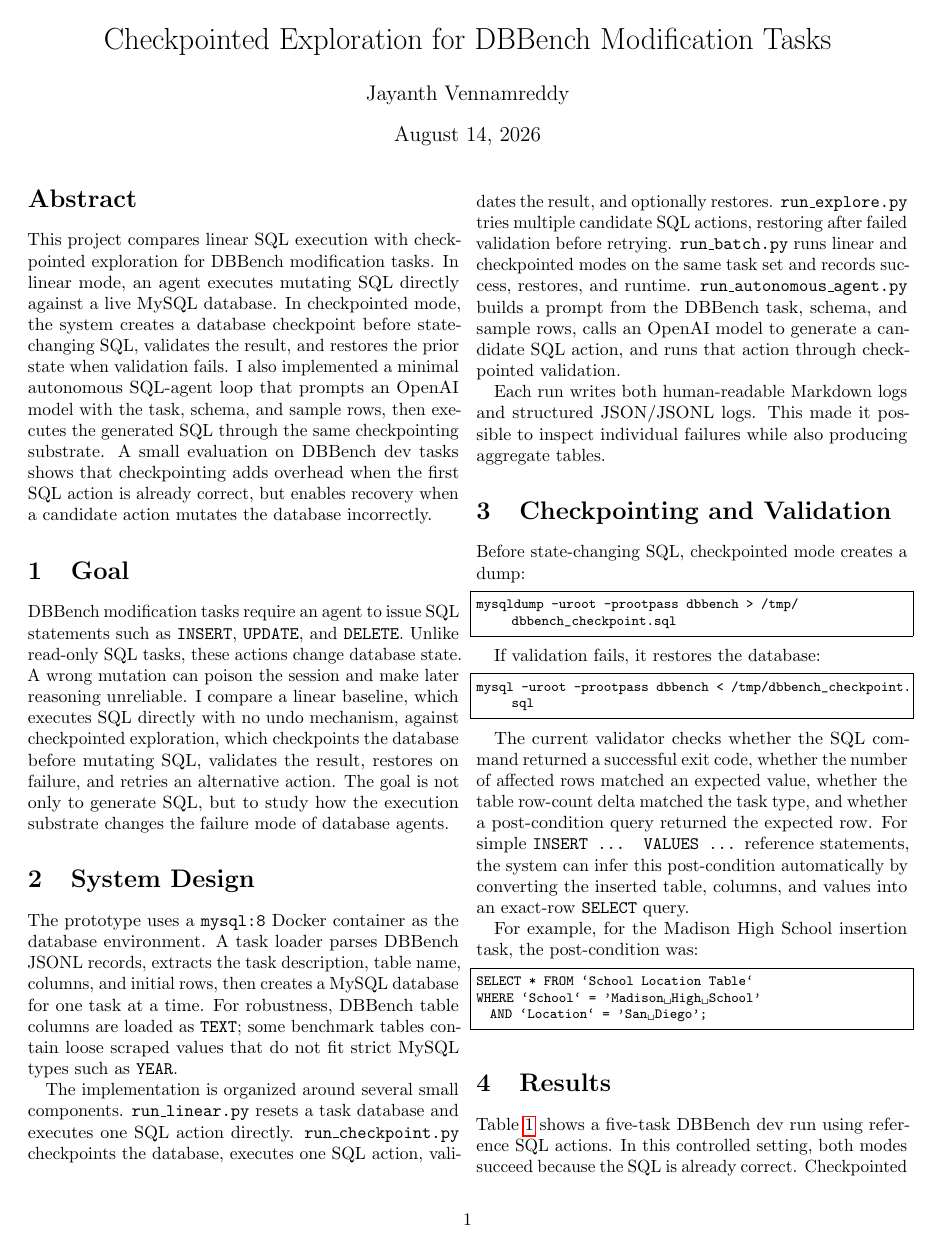
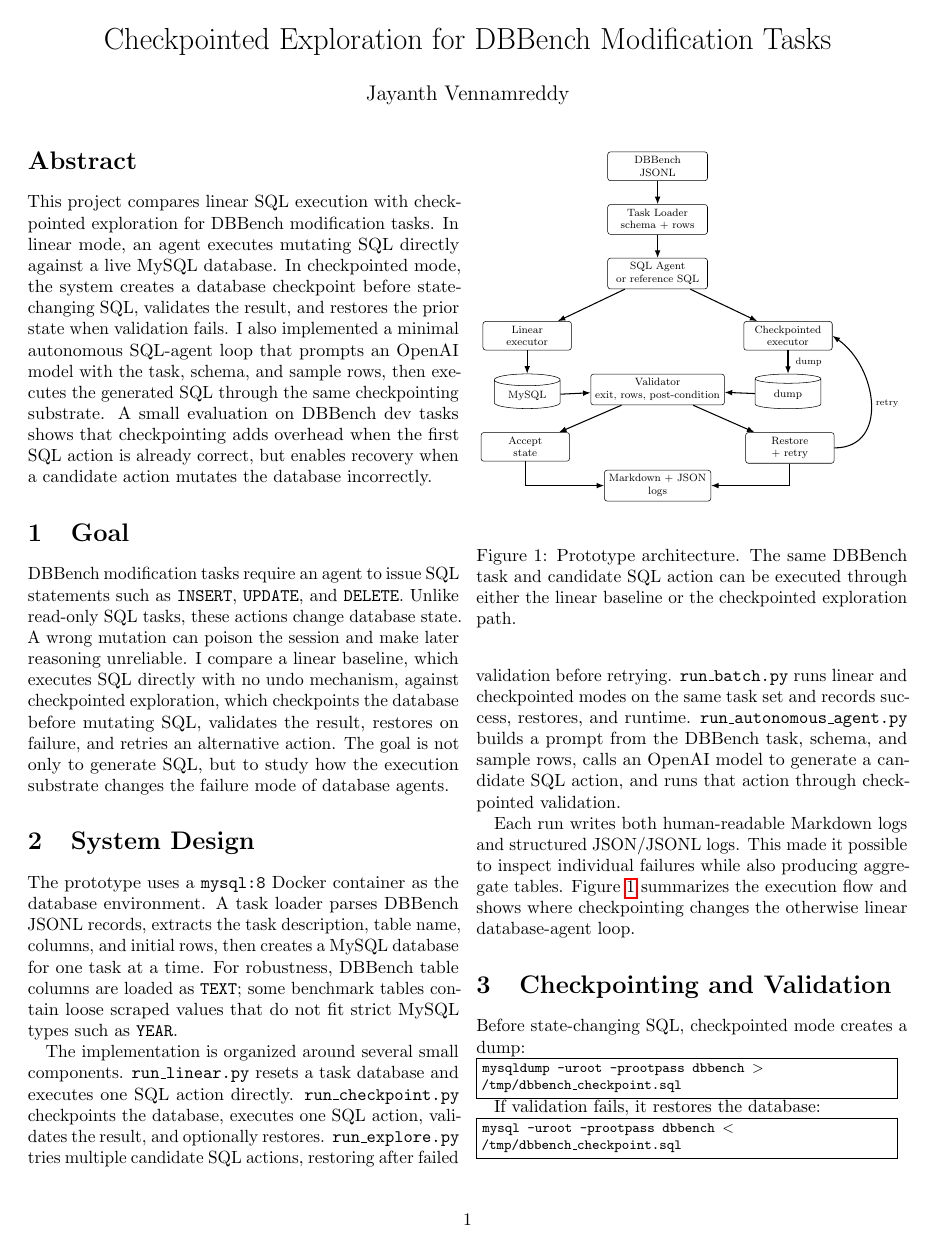
Before and after one commit to jayvenn21/rong-dbbench-exploration, a LaTeX paper (deliverable/main.tex): page 1 of 2. Compiled offline with pdfLaTeX.

Commit message:
Update writeup with diagram

```diff
--- a/deliverable/main.tex
+++ b/deliverable/main.tex
@@ -6,6 +6,9 @@
 \usepackage{xcolor}
 \usepackage{listings}
 \usepackage{microtype}
+\usepackage{float}
+\usepackage{tikz}
+\usetikzlibrary{arrows.meta,positioning,shapes.geometric}
 
 \raggedbottom
 
@@ -18,7 +21,7 @@
 
 \title{Checkpointed Exploration for DBBench Modification Tasks}
 \author{Jayanth Vennamreddy}
-\date{\today}
+\date{}
 
 \begin{document}
 \maketitle
@@ -37,21 +40,69 @@ The prototype uses a \texttt{mysql:8} Docker container as the database environme
 
 The implementation is organized around several small components. \texttt{run\_linear.py} resets a task database and executes one SQL action directly. \texttt{run\_checkpoint.py} checkpoints the database, executes one SQL action, validates the result, and optionally restores. \texttt{run\_explore.py} tries multiple candidate SQL actions, restoring after failed validation before retrying. \texttt{run\_batch.py} runs linear and checkpointed modes on the same task set and records success, restores, and runtime. \texttt{run\_autonomous\_agent.py} builds a prompt from the DBBench task, schema, and sample rows, calls an OpenAI model to generate a candidate SQL action, and runs that action through checkpointed validation.
 
-Each run writes both human-readable Markdown logs and structured JSON/JSONL logs. This made it possible to inspect individual failures while also producing aggregate tables.
+Each run writes both human-readable Markdown logs and structured JSON/JSONL logs. This made it possible to inspect individual failures while also producing aggregate tables. Figure~\ref{fig:architecture} summarizes the execution flow and shows where checkpointing changes the otherwise linear database-agent loop.
+
+\begin{figure}[t]
+\centering
+\resizebox{\columnwidth}{!}{
+\begin{tikzpicture}[
+  font=\footnotesize,
+  node distance=0.62cm,
+  box/.style={draw, rounded corners=2pt, align=center, minimum width=2.65cm, minimum height=0.68cm},
+  smallbox/.style={draw, rounded corners=2pt, align=center, minimum width=2.35cm, minimum height=0.68cm},
+  db/.style={draw, cylinder, shape border rotate=90, aspect=0.25, align=center, minimum height=0.92cm, minimum width=1.75cm},
+  arrow/.style={-{Latex[length=2mm]}, thick}
+]
+\node[box] (jsonl) {DBBench\\JSONL};
+\node[box, below=of jsonl] (loader) {Task Loader\\schema + rows};
+\node[box, below=of loader] (agent) {SQL Agent\\or reference SQL};
+
+\node[smallbox, below left=0.85cm and 0.95cm of agent] (linear) {Linear\\executor};
+\node[smallbox, below right=0.85cm and 0.95cm of agent] (ckpt) {Checkpointed\\executor};
+\node[db, below=0.62cm of linear] (mysql1) {MySQL};
+\node[db, below=0.62cm of ckpt] (dump) {dump};
+
+\node[box, below=2.25cm of agent] (validator) {Validator\\exit, rows, post-condition};
+\node[smallbox, below left=0.72cm and 0.55cm of validator] (accept) {Accept\\state};
+\node[smallbox, below right=0.72cm and 0.55cm of validator] (restore) {Restore\\+ retry};
+\node[box, below=1.72cm of validator] (logs) {Markdown + JSON\\logs};
+
+\draw[arrow] (jsonl) -- (loader);
+\draw[arrow] (loader) -- (agent);
+\draw[arrow] (agent) -- (linear);
+\draw[arrow] (agent) -- (ckpt);
+\draw[arrow] (linear) -- (mysql1);
+\draw[arrow] (ckpt) -- node[right, xshift=2pt] {\scriptsize dump} (dump);
+\draw[arrow] (mysql1) -- (validator);
+\draw[arrow] (dump) -- (validator);
+\draw[arrow] (validator) -- (accept);
+\draw[arrow] (validator) -- (restore);
+\draw[arrow] (restore.east) to[out=0,in=-35,looseness=1.25] node[right] {\scriptsize retry} (ckpt.east);
+\draw[arrow] (accept) |- (logs);
+\draw[arrow] (restore) |- (logs);
+\end{tikzpicture}
+}
+\caption{Prototype architecture. The same DBBench task and candidate SQL action can be executed through either the linear baseline or the checkpointed exploration path.}
+\label{fig:architecture}
+\end{figure}
 
 \section{Checkpointing and Validation}
 
 Before state-changing SQL, checkpointed mode creates a dump:
 
-\begin{lstlisting}[language=bash]
-mysqldump -uroot -prootpass dbbench > /tmp/dbbench_checkpoint.sql
-\end{lstlisting}
+\noindent\fbox{%
+\begin{minipage}{0.95\columnwidth}
+\ttfamily\footnotesize
+mysqldump -uroot -prootpass dbbench \textgreater{} /tmp/dbbench\_checkpoint.sql
+\end{minipage}}
 
 If validation fails, it restores the database:
 
-\begin{lstlisting}[language=bash]
-mysql -uroot -prootpass dbbench < /tmp/dbbench_checkpoint.sql
-\end{lstlisting}
+\noindent\fbox{%
+\begin{minipage}{0.95\columnwidth}
+\ttfamily\footnotesize
+mysql -uroot -prootpass dbbench \textless{} /tmp/dbbench\_checkpoint.sql
+\end{minipage}}
 
 The current validator checks whether the SQL command returned a successful exit code, whether the number of affected rows matched an expected value, whether the table row-count delta matched the task type, and whether a post-condition query returned the expected row. For simple \texttt{INSERT ... VALUES ...} reference statements, the system can infer this post-condition automatically by converting the inserted table, columns, and values into an exact-row \texttt{SELECT} query.
 
```
Also changed, not shown: deliverable/main.pdf, deliverable/main.tex (2 more changed lines).
